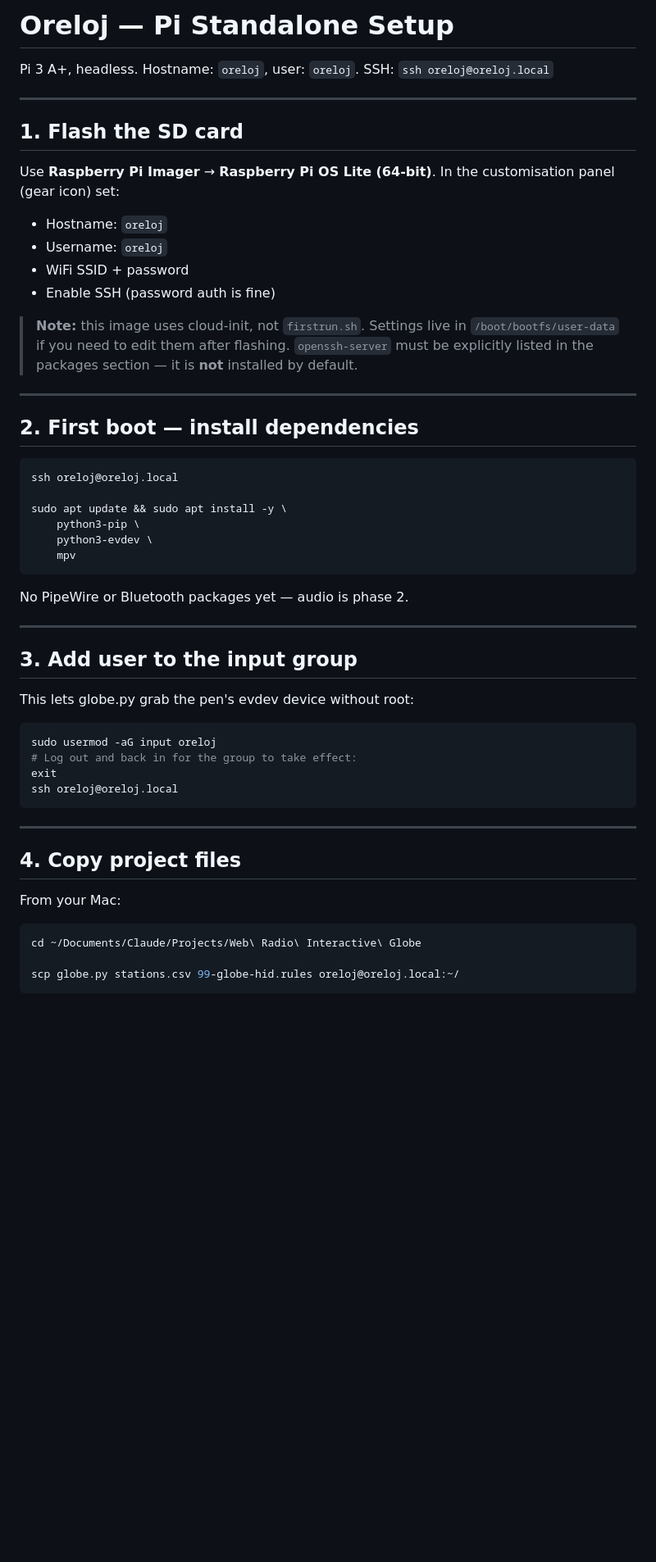
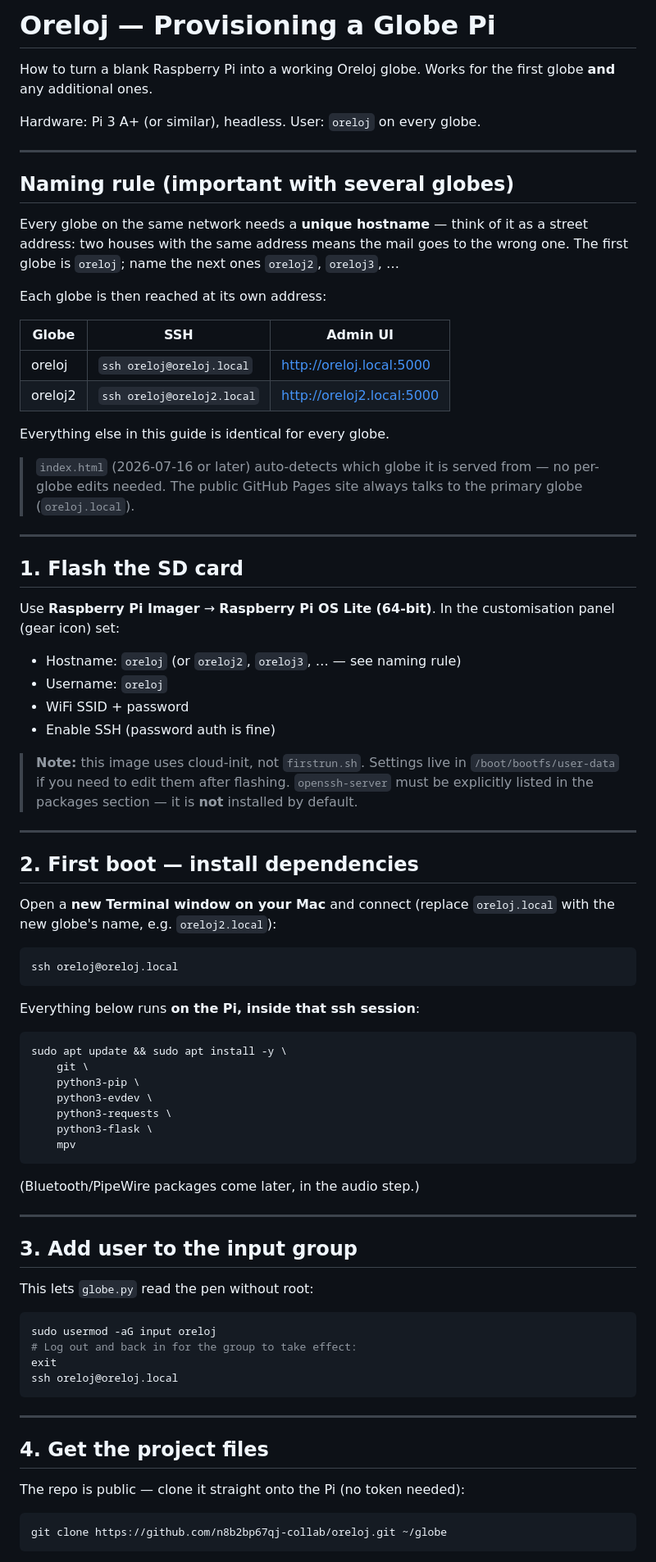
Before and after one commit to n8b2bp67qj-collab/oreloj, a Markdown page: SETUP.md, the part around one of its changes. Shown at 82% size. Drawn GitHub-style; blank space fills up the shorter version.

````diff
--- a/SETUP.md
+++ b/SETUP.md
@@ -1,7 +1,31 @@
-# Oreloj — Pi Standalone Setup
+# Oreloj — Provisioning a Globe Pi
 
-Pi 3 A+, headless.  Hostname: `oreloj`, user: `oreloj`.
-SSH: `ssh oreloj@oreloj.local`
+How to turn a blank Raspberry Pi into a working Oreloj globe.
+Works for the first globe **and** any additional ones.
+
+Hardware: Pi 3 A+ (or similar), headless. User: `oreloj` on every globe.
+
+---
+
+## Naming rule (important with several globes)
+
+Every globe on the same network needs a **unique hostname** — think of it as
+a street address: two houses with the same address means the mail goes to the
+wrong one. The first globe is `oreloj`; name the next ones `oreloj2`,
+`oreloj3`, …
+
+Each globe is then reached at its own address:
+
+| Globe | SSH | Admin UI |
+|---|---|---|
+| oreloj | `ssh oreloj@oreloj.local` | http://oreloj.local:5000 |
+| oreloj2 | `ssh oreloj@oreloj2.local` | http://oreloj2.local:5000 |
+
+Everything else in this guide is identical for every globe.
+
+> `index.html` (2026-07-16 or later) auto-detects which globe it is served
+> from — no per-globe edits needed. The public GitHub Pages site always
+> talks to the primary globe (`oreloj.local`).
 
 ---
 
@@ -10,7 +34,7 @@ SSH: `ssh oreloj@oreloj.local`
 Use **Raspberry Pi Imager** → **Raspberry Pi OS Lite (64-bit)**.
 In the customisation panel (gear icon) set:
 
-- Hostname: `oreloj`
+- Hostname: `oreloj` (or `oreloj2`, `oreloj3`, … — see naming rule)
 - Username: `oreloj`
 - WiFi SSID + password
 - Enable SSH (password auth is fine)
@@ -23,22 +47,32 @@ In the customisation panel (gear icon) set:
 
 ## 2. First boot — install dependencies
 
+Open a **new Terminal window on your Mac** and connect
+(replace `oreloj.local` with the new globe's name, e.g. `oreloj2.local`):
+
 ```bash
 ssh oreloj@oreloj.local
+```
 
+Everything below runs **on the Pi, inside that ssh session**:
+
+```bash
 sudo apt update && sudo apt install -y \
+    git \
     python3-pip \
     python3-evdev \
+    python3-requests \
+    python3-flask \
     mpv
 ```
 
-No PipeWire or Bluetooth packages yet — audio is phase 2.
+(Bluetooth/PipeWire packages come later, in the audio step.)
 
 ---
 
 ## 3. Add user to the input group
 
-This lets globe.py grab the pen's evdev device without root:
+This lets `globe.py` read the pen without root:
 
 ```bash
 sudo usermod -aG input oreloj
@@ -49,13 +83,11 @@ ssh oreloj@oreloj.local
 
 ---
 
-## 4. Copy project files
+## 4. Get the project files
 
-From your Mac:
+The repo is public — clone it straight onto the Pi (no token needed):
 
 ```bash
-cd ~/Documents/Claude/Projects/Web\ Radio\ Interactive\ Globe
-
-scp globe.py stations.csv 99-globe-hid.rules oreloj@oreloj.local:~/
+git clone https://github.com/n8b2bp67qj-collab/oreloj.git ~/globe
 ```
 
````
Also changed, not shown: other parts of SETUP.md (+59 -19 lines).
